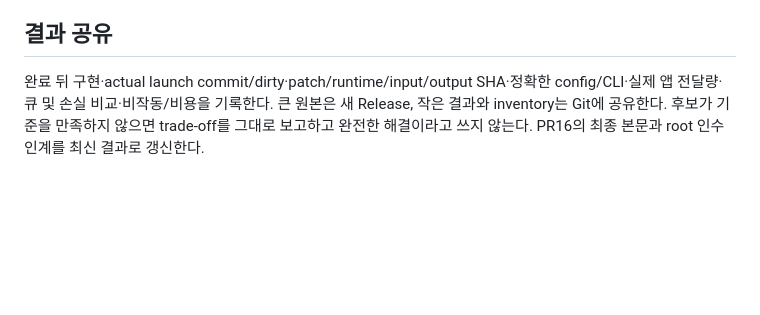
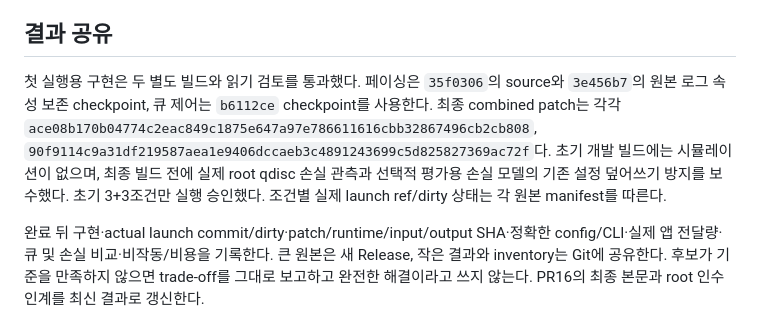
Before and after one commit to Jeongmin07/CS30401-Lab1, a Markdown page: docs/experiments/20261013-queue-mitigation.md, the part around the change. Rendered like a GitHub page; blank space fills up the shorter version.

Commit message:
docs: link queue mitigation launch checkpoints

```diff
--- a/docs/experiments/20261013-queue-mitigation.md
+++ b/docs/experiments/20261013-queue-mitigation.md
@@ -43,4 +43,6 @@ FIFO/CoDel은 송신 지상국의 장치1에만 설치한다. 나머지 큐와
 
 ## 결과 공유
 
+첫 실행용 구현은 두 별도 빌드와 읽기 검토를 통과했다. 페이싱은 `35f0306`의 source와 `3e456b7`의 원본 로그 속성 보존 checkpoint, 큐 제어는 `b6112ce` checkpoint를 사용한다. 최종 combined patch는 각각 `ace08b170b04774c2eac849c1875e647a97e786611616cbb32867496cb2cb808`, `90f9114c9a31df219587aea1e9406dccaeb3c4891243699c5d825827369ac72f`다. 초기 개발 빌드에는 시뮬레이션이 없으며, 최종 빌드 전에 실제 root qdisc 손실 관측과 선택적 평가용 손실 모델의 기존 설정 덮어쓰기 방지를 보수했다. 초기 3+3조건만 실행 승인했다. 조건별 실제 launch ref/dirty 상태는 각 원본 manifest를 따른다.
+
 완료 뒤 구현·actual launch commit/dirty·patch/runtime/input/output SHA·정확한 config/CLI·실제 앱 전달량·큐 및 손실 비교·비작동/비용을 기록한다. 큰 원본은 새 Release, 작은 결과와 inventory는 Git에 공유한다. 후보가 기준을 만족하지 않으면 trade-off를 그대로 보고하고 완전한 해결이라고 쓰지 않는다. PR16의 최종 본문과 root 인수인계를 최신 결과로 갱신한다.
```
